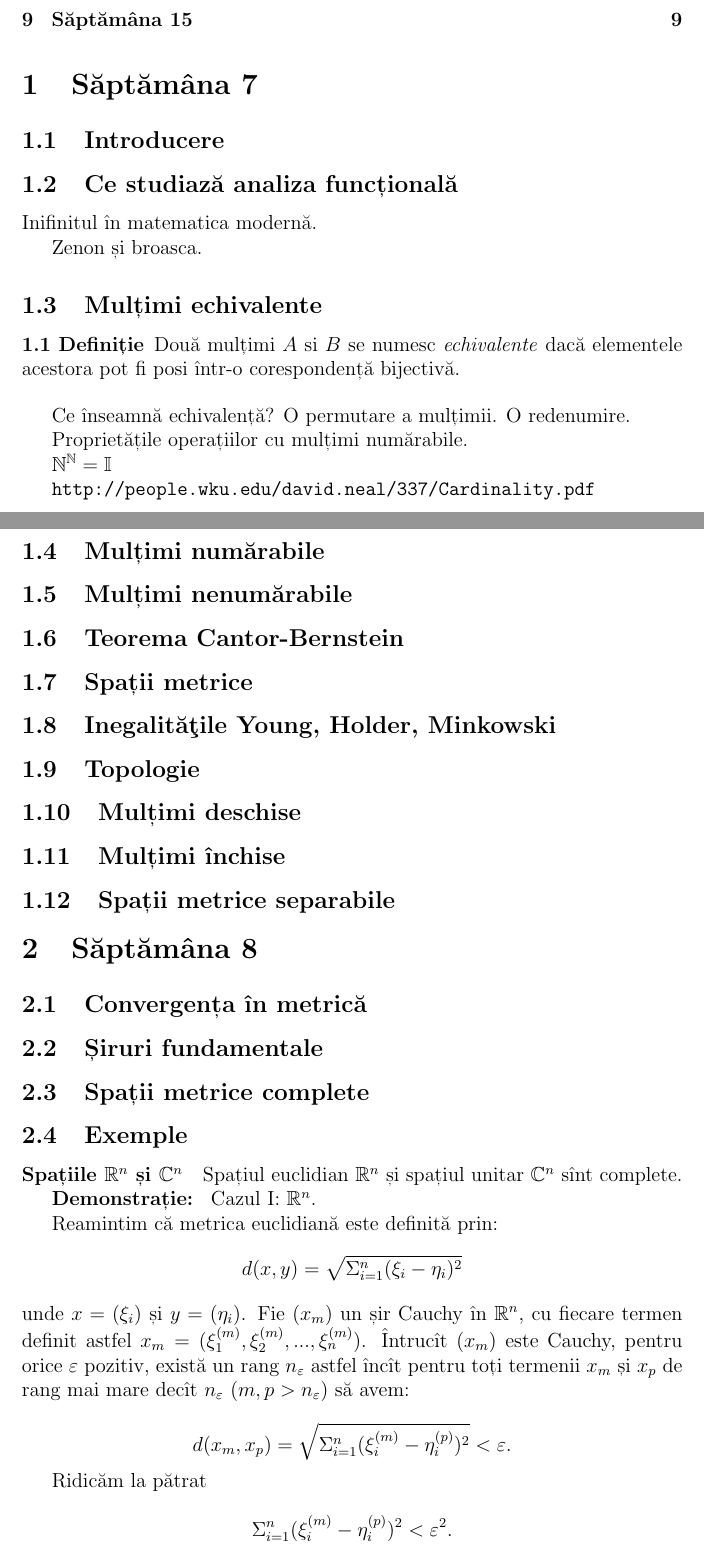
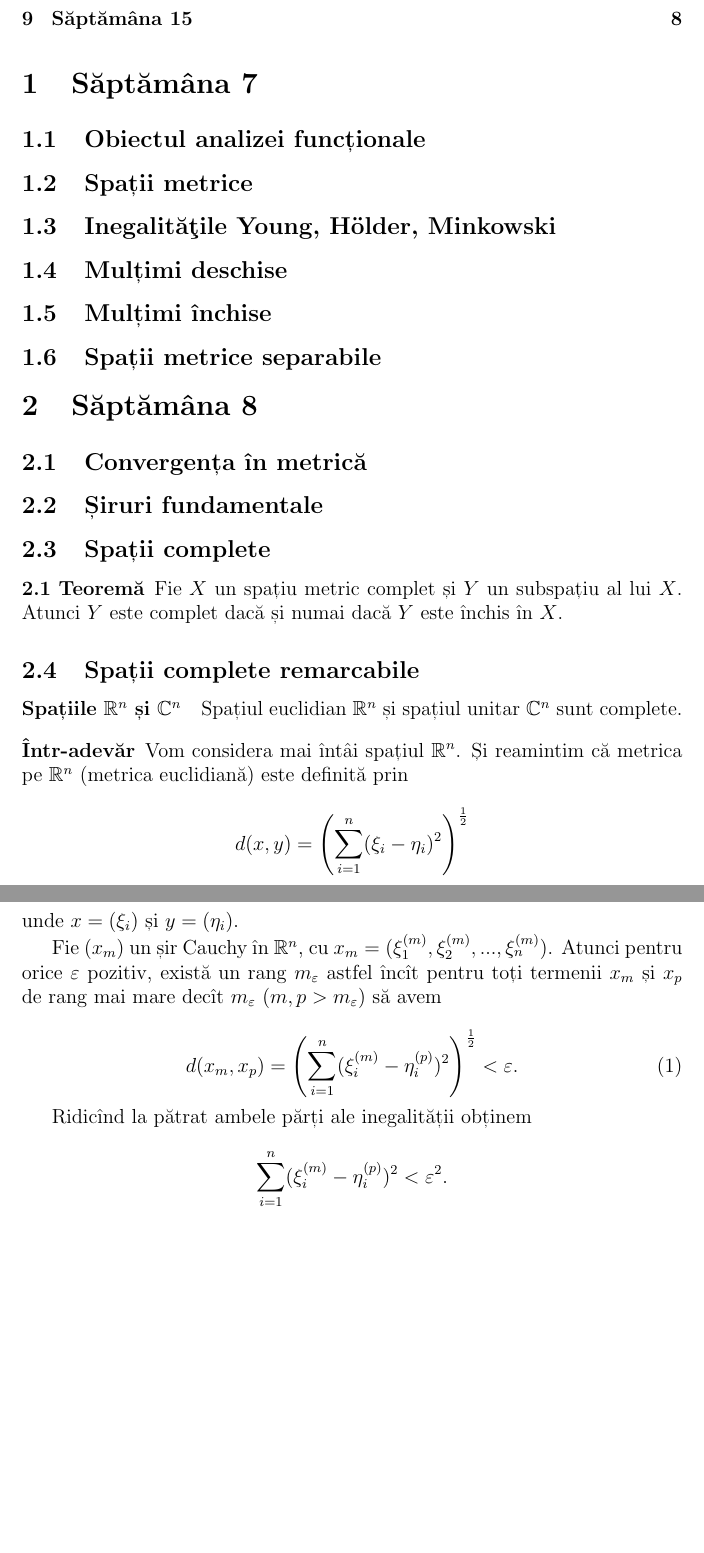
Before and after one commit to vundicind/analiza-functionala, a LaTeX document (curs.tex): two parts of pages 3 and 4 of 9 before the commit and two parts of pages 3 and 4 of 8 after it, joined at a grey line, cut so that both start at the same text, the shorter picture padded with empty space. Compiled offline with pdfLaTeX.

Commit message:
Redactare $R^$ și $C^n$ sînt complete.

```diff
--- a/curs.tex
+++ b/curs.tex
@@ -15,8 +15,10 @@
   \newtheorem{example}[theorem]{Exemplu}
   \newtheorem{proposition}[theorem]{Propoziție}
   \newtheorem{corollary}[theorem]{Corolar}
-  \newenvironment{proof}{{\bf Demonstrație:} }{}
+%  \newenvironment{proof}{{\bf Demonstrație:} }{}
   %\newtheorem{exercise}[theorem]{Exercițiu}
+\newenvironment{proof}[1][Proof]{\begin{trivlist}
+\item[\hskip \labelsep {\bfseries #1}]}{\end{trivlist}}
   \newtheorem{question}[theorem]{\^{I}ntrebare}
   \newtheorem{problem}[theorem]{Problemă}
   \newtheorem{algorithm}[theorem]{Algoritm}
@@ -87,58 +89,7 @@
 %===============================================================================
 
 %-------------------------------------------------------------------------------
-\subsection{Introducere}
-%-------------------------------------------------------------------------------
-
-%-------------------------------------------------------------------------------
-\subsection{Ce studiază analiza funcțională}
-%-------------------------------------------------------------------------------
-
-% Preliminarii:
-% Mulţimi numărabile, nenumărabile, echivalente. Teorema Cantor-Bernstein.
-
-Inifinitul în matematica modernă.
-
-Zenon și broasca.
-
-% http://www.math.vanderbilt.edu/~schectex/courses/infinity.pdf
-
-% http://books.google.md/books?id=0AzP9WLLJLcC&pg=PA21&lpg=PA21&dq=zeno+paradoxes+cantor+theory&source=bl&ots=d9atCtdOJd&sig=FzJTO81ruEW-OLFp5bvvc38l1tI&hl=ro&sa=X&ei=3QsvVJP1AcKnygPW9IIQ&ved=0CEcQ6AEwBQ#v=onepage&q=zeno%20paradoxes%20cantor%20theory&f=false
-
-%-------------------------------------------------------------------------------
-\subsection{Mulțimi echivalente}
-%-------------------------------------------------------------------------------
-
-\begin{definition}
-Două mulțimi $A$ si $B$ se numesc \emph{echivalente} dacă elementele acestora pot
-fi posi într-o corespondență bijectivă.
-\end{definition}
-
-% http://mathforum.org/isaac/problems/cantor2.html
-
-Ce înseamnă echivalență? O permutare a mulțimii. O redenumire.
-
-Proprietățile operațiilor cu mulțimi numărabile.
-
-$\mathbb{N}^\mathbb{N}=\mathbb{I}$
-
-
-\url{http://people.wku.edu/david.neal/337/Cardinality.pdf}
-
-%-------------------------------------------------------------------------------
-\subsection{Mulțimi numărabile}
-%-------------------------------------------------------------------------------
-
-%-------------------------------------------------------------------------------
-\subsection{Mulțimi nenumărabile}
-%-------------------------------------------------------------------------------
-
-% Cantor diagonal argument 10, http://mathcircle.berkeley.edu/BMC5/docpspdf/infinity.pdf
-
-% Teorema cantor http://www.whitman.edu/mathematics/higher_math_online/section04.10.html
-
-%-------------------------------------------------------------------------------
-\subsection{Teorema Cantor-Bernstein}
+\subsection{Obiectul analizei funcționale}
 %-------------------------------------------------------------------------------
 
 % Spaţii metrice. Exemple. Inegalităţile Young, Holder, Minkowski.
@@ -148,14 +99,10 @@ $\mathbb{N}^\mathbb{N}=\mathbb{I}$
 %-------------------------------------------------------------------------------
 
 %-------------------------------------------------------------------------------
-\subsection{Inegalităţile Young, Holder, Minkowski}
+\subsection{Inegalităţile Young, H\"older, Minkowski}
 %-------------------------------------------------------------------------------
 
 % Mulţimi închise şi mulţimi deschise. Spaţii metrice separabile.
-
-%-------------------------------------------------------------------------------
-\subsection{Topologie}
-%-------------------------------------------------------------------------------
 
 %-------------------------------------------------------------------------------
 \subsection{Mulțimi deschise}
@@ -186,38 +133,34 @@ $\mathbb{N}^\mathbb{N}=\mathbb{I}$
 % Spaţii metrice complete. Exemple.
 
 %-------------------------------------------------------------------------------
-\subsection{Spații metrice complete}
+\subsection{Spații complete}
 %-------------------------------------------------------------------------------
 
+\begin{theorem}\label{thm:subspatiu-complet}
+Fie $X$ un spațiu metric complet și $Y$ un subspațiu al lui $X$. Atunci $Y$ este complet dacă și numai dacă $Y$ este închis în $X$.
+\end{theorem}
+
 %-------------------------------------------------------------------------------
-\subsection{Exemple}
+\subsection{Spații complete remarcabile}
 %-------------------------------------------------------------------------------
 
-\paragraph{Spațiile $\mathbb{R}^n$ și $\mathbb{C}^n$} Spațiul euclidian $\mathbb{R}^n$ și spațiul unitar $\mathbb{C}^n$ sînt complete.
+\paragraph{Spațiile $\mathbb{R}^n$ și $\mathbb{C}^n$} Spațiul euclidian $\mathbb{R}^n$ și spațiul unitar $\mathbb{C}^n$ sunt complete.
 
-\begin{proof}
-Cazul I: $\mathbb{R}^n$.
+\begin{proof}[Într-adevăr]
+Vom considera mai întâi spațiul $\mathbb{R}^n$.
+Și reamintim că metrica pe $\mathbb{R}^n$ (metrica euclidiană) este definită prin
 
-Reamintim că metrica euclidiană este definită prin:
-\[
-  d(x,y) = \sqrt{\Sigma_{i=1}^n (\xi_i - \eta_i)^2}
-\]
-unde $x=(\xi_i)$ și $y=(\eta_i)$. Fie $(x_m)$ un șir Cauchy în $\mathbb{R}^n$, cu fiecare termen definit astfel $x_m=(\xi_1^{(m)},\xi_2^{(m)},...,\xi_n^{(m)})$. Întrucît $(x_m)$ este Cauchy, pentru orice $\varepsilon$ pozitiv, există un rang $n_{\varepsilon}$ astfel încît pentru toți termenii $x_m$ și $x_p$ de rang mai mare decît $n_{\varepsilon}$ ($m,p>n_{\varepsilon}$) să avem:
+\[ d(x,y) = \left(\sum_{i=1}^n (\xi_i - \eta_i)^2\right)^\frac{1}{2} \]
 
-\[
-\label{l1}
-d(x_m,x_p) = \sqrt{\Sigma_{i=1}^n (\xi_i^{(m)}-\eta_i^{(p)})^2} < \varepsilon.
-\]
+\noindent unde $x=(\xi_i)$ și $y=(\eta_i)$.
 
-Ridicăm la pătrat
+Fie $(x_m)$ un șir Cauchy în $\mathbb{R}^n$, cu $x_m=(\xi_1^{(m)},\xi_2^{(m)},...,\xi_n^{(m)})$. Atunci pentru orice $\varepsilon$ pozitiv, există un rang $m_{\varepsilon}$ astfel încît pentru toți termenii $x_m$ și $x_p$ de rang mai mare decît $m_{\varepsilon}$ ($m,p>m_{\varepsilon}$) să avem
 
-\[
-\Sigma_{i=1}^n (\xi_i^{(m)}-\eta_i^{(p)})^2 < \varepsilon^2.
-\]
+\begin{equation}\label{l1}
+d(x_m,x_p) = \left(\sum_{i=1}^n (\xi_i^{(m)}-\eta_i^{(p)})^2\right)^\frac{1}{2} < \varepsilon.
+\end{equation}
 
-și deoarece termenii sumei sînt nenegativi reiese că pentru orice $m,p>n_\varepsilon$ și $i=\overline{1,n}$ avem
+Ridicînd la pătrat ambele părți ale inegalității obținem
 
-\[
-(\xi_i^{(m)}-\eta_i^{(p)})^2 < \varepsilon^2 \text{ și } |\xi_i^{(m)}-\eta_i^{(p)}| < \varepsilon.
-\]
+\[ \sum_{i=1}^n (\xi_i^{(m)}-\eta_i^{(p)})^2 < \varepsilon^2. \]
 
```
Also changed, not shown: curs.tex (16 more changed lines).
